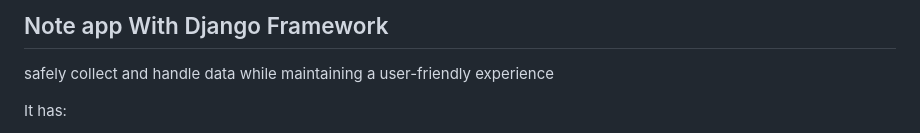
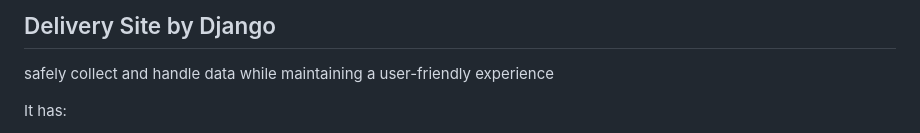
Before and after one commit to mohamed-reda/Delivery_Site_by_Django, a Markdown page: README.md, the part around the change. GitHub-like rendering.

```diff
--- a/README.md
+++ b/README.md
@@ -1,4 +1,5 @@
-## Note app With Django Framework
+## Delivery Site by Django
+
 
 safely collect and handle data while maintaining a user-friendly experience
 
```
